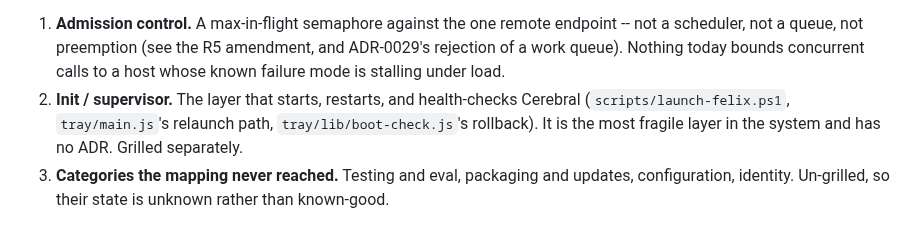
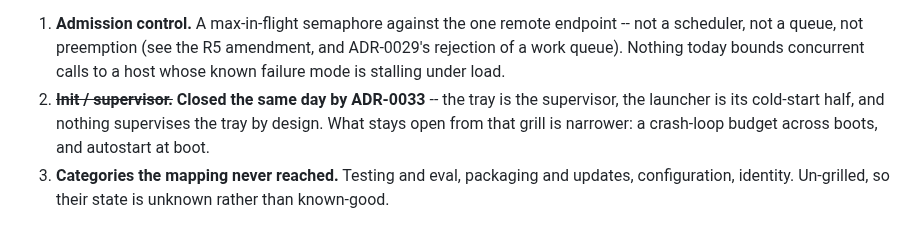
Before and after one commit to iggyghub/OpenMind, a Markdown page: docs/adr/0028-reach-ladder-and-capability-rules.md, the part around the change. Rendered like a GitHub page.

Commit message:
docs(adr): mark ADR-0028's init/supervisor item closed by ADR-0033
Co-Authored-By: Claude Opus 5 <noreply@anthropic.com>

```diff
--- a/docs/adr/0028-reach-ladder-and-capability-rules.md
+++ b/docs/adr/0028-reach-ladder-and-capability-rules.md
@@ -147,10 +147,10 @@ required a boundary to move -- which is what a rewrite is for.
    endpoint -- not a scheduler, not a queue, not preemption (see the R5
    amendment, and ADR-0029's rejection of a work queue). Nothing today bounds
    concurrent calls to a host whose known failure mode is stalling under load.
-2. **Init / supervisor.** The layer that starts, restarts, and health-checks
-   Cerebral (`scripts/launch-felix.ps1`, `tray/main.js`'s relaunch path,
-   `tray/lib/boot-check.js`'s rollback). It is the most fragile layer in the
-   system and has no ADR. Grilled separately.
+2. ~~**Init / supervisor.**~~ **Closed the same day by ADR-0033** -- the tray
+   is the supervisor, the launcher is its cold-start half, and nothing
+   supervises the tray by design. What stays open from that grill is narrower:
+   a crash-loop budget across boots, and autostart at boot.
 3. **Categories the mapping never reached.** Testing and eval, packaging and
    updates, configuration, identity. Un-grilled, so their state is unknown
    rather than known-good.
```
